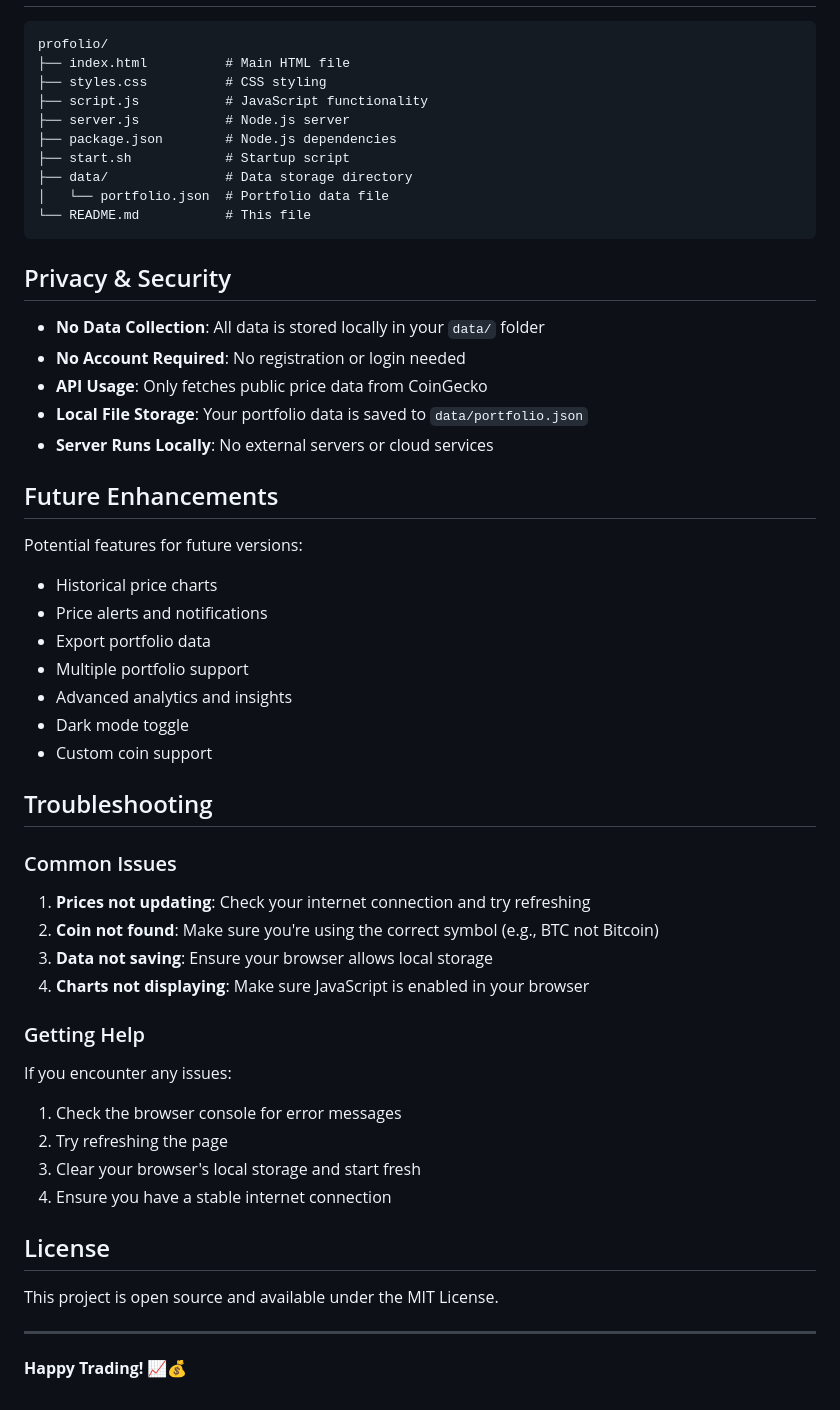
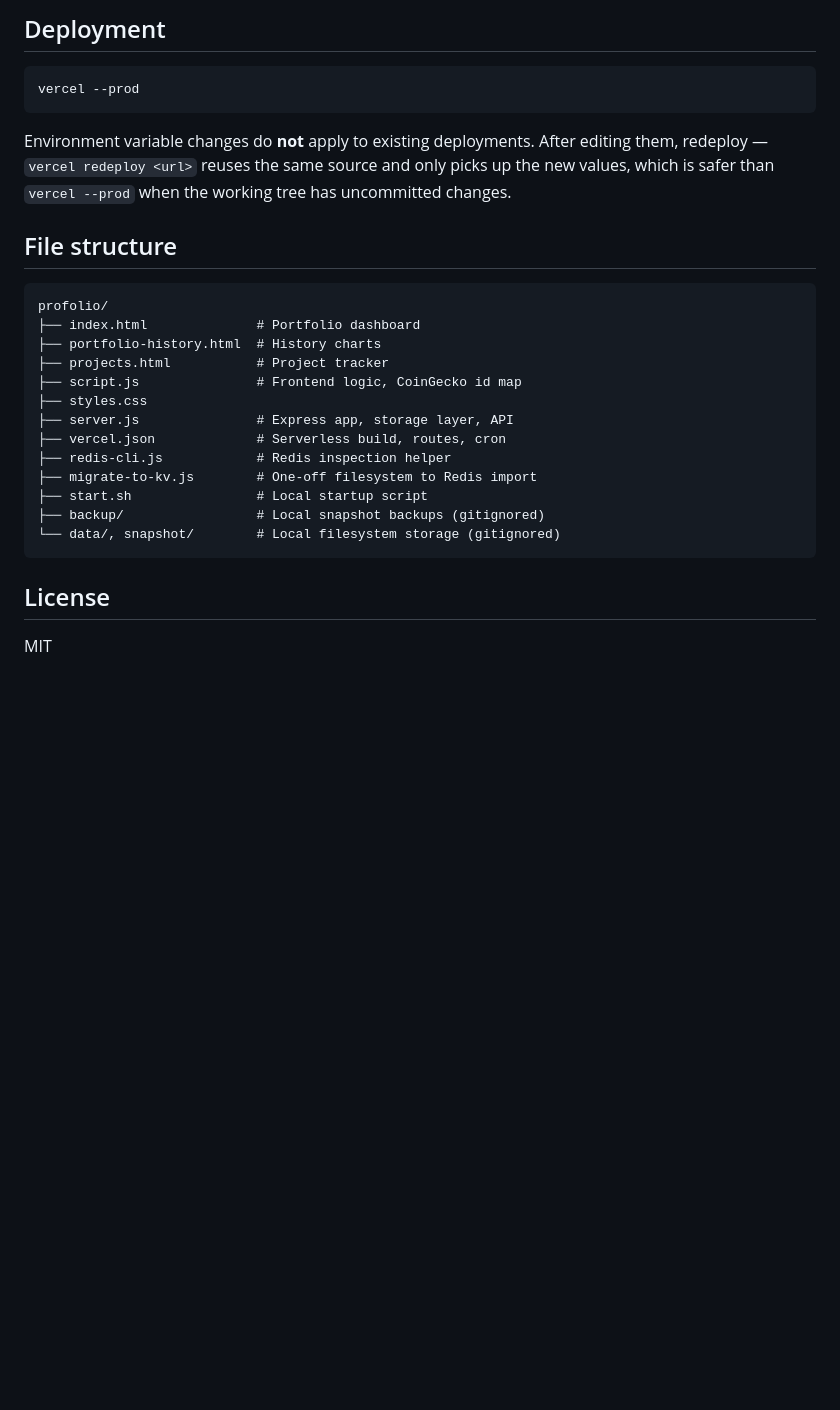
Before and after one commit to ethan-trader/profolio, a Markdown page: README.md, the part around one of its changes. GitHub-like rendering; blank space fills up the shorter version.

````diff
--- a/README.md
+++ b/README.md
@@ -108,51 +143,31 @@ The tracker supports major cryptocurrencies including:
+## Deployment
+
+```bash
+vercel --prod
+```
+
+Environment variable changes do **not** apply to existing deployments. After editing them,
+redeploy — `vercel redeploy <url>` reuses the same source and only picks up the new values,
+which is safer than `vercel --prod` when the working tree has uncommitted changes.
+
+## File structure
+
 ```
 profolio/
-├── index.html          # Main HTML file
-├── styles.css          # CSS styling
-├── script.js           # JavaScript functionality
-├── server.js           # Node.js server
-├── package.json        # Node.js dependencies
-├── start.sh            # Startup script
-├── data/               # Data storage directory
-│   └── portfolio.json  # Portfolio data file
-└── README.md           # This file
+├── index.html              # Portfolio dashboard
+├── portfolio-history.html  # History charts
+├── projects.html           # Project tracker
+├── script.js               # Frontend logic, CoinGecko id map
+├── styles.css
+├── server.js               # Express app, storage layer, API
+├── vercel.json             # Serverless build, routes, cron
+├── redis-cli.js            # Redis inspection helper
+├── migrate-to-kv.js        # One-off filesystem to Redis import
+├── start.sh                # Local startup script
+├── backup/                 # Local snapshot backups (gitignored)
+└── data/, snapshot/        # Local filesystem storage (gitignored)
 ```
 
-## Privacy & Security
-- **No Data Collection**: All data is stored locally in your `data/` folder
-- **No Account Required**: No registration or login needed
-- **API Usage**: Only fetches public price data from CoinGecko
-- **Local File Storage**: Your portfolio data is saved to `data/portfolio.json`
-- **Server Runs Locally**: No external servers or cloud services
+## License
 
-## Future Enhancements
-Potential features for future versions:
-- Historical price charts
-- Price alerts and notifications
-- Export portfolio data
-- Multiple portfolio support
-- Advanced analytics and insights
-- Dark mode toggle
-- Custom coin support
-
-## Troubleshooting
-
-### Common Issues
-1. **Prices not updating**: Check your internet connection and try refreshing
-2. **Coin not found**: Make sure you're using the correct symbol (e.g., BTC not Bitcoin)
-3. **Data not saving**: Ensure your browser allows local storage
-4. **Charts not displaying**: Make sure JavaScript is enabled in your browser
-
-### Getting Help
-If you encounter any issues:
-1. Check the browser console for error messages
-2. Try refreshing the page
-3. Clear your browser's local storage and start fresh
-4. Ensure you have a stable internet connection
-
-## License
-This project is open source and available under the MIT License.
-
----
-
-**Happy Trading! 📈💰**
+MIT
````
Also changed, not shown: other parts of README.md (+123 -88 lines).
